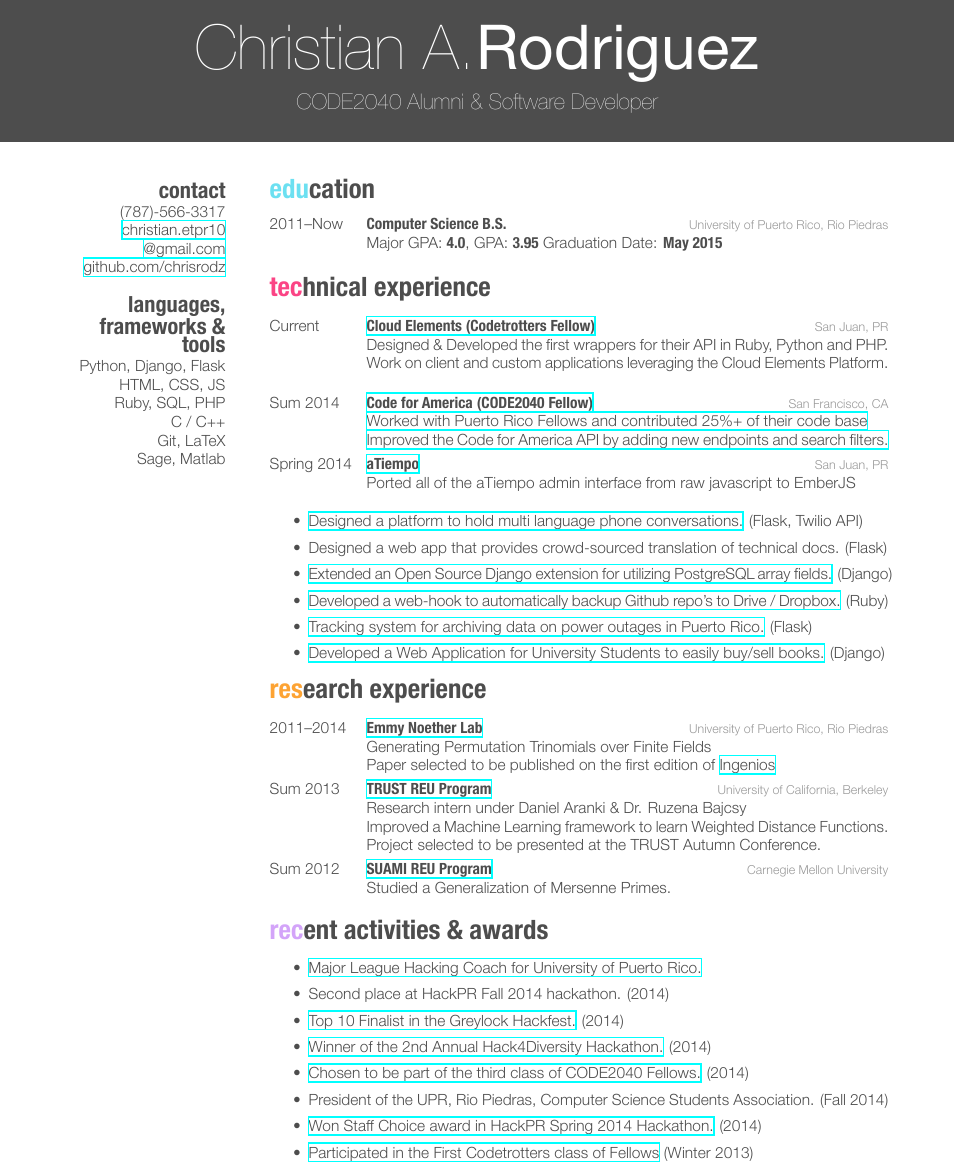
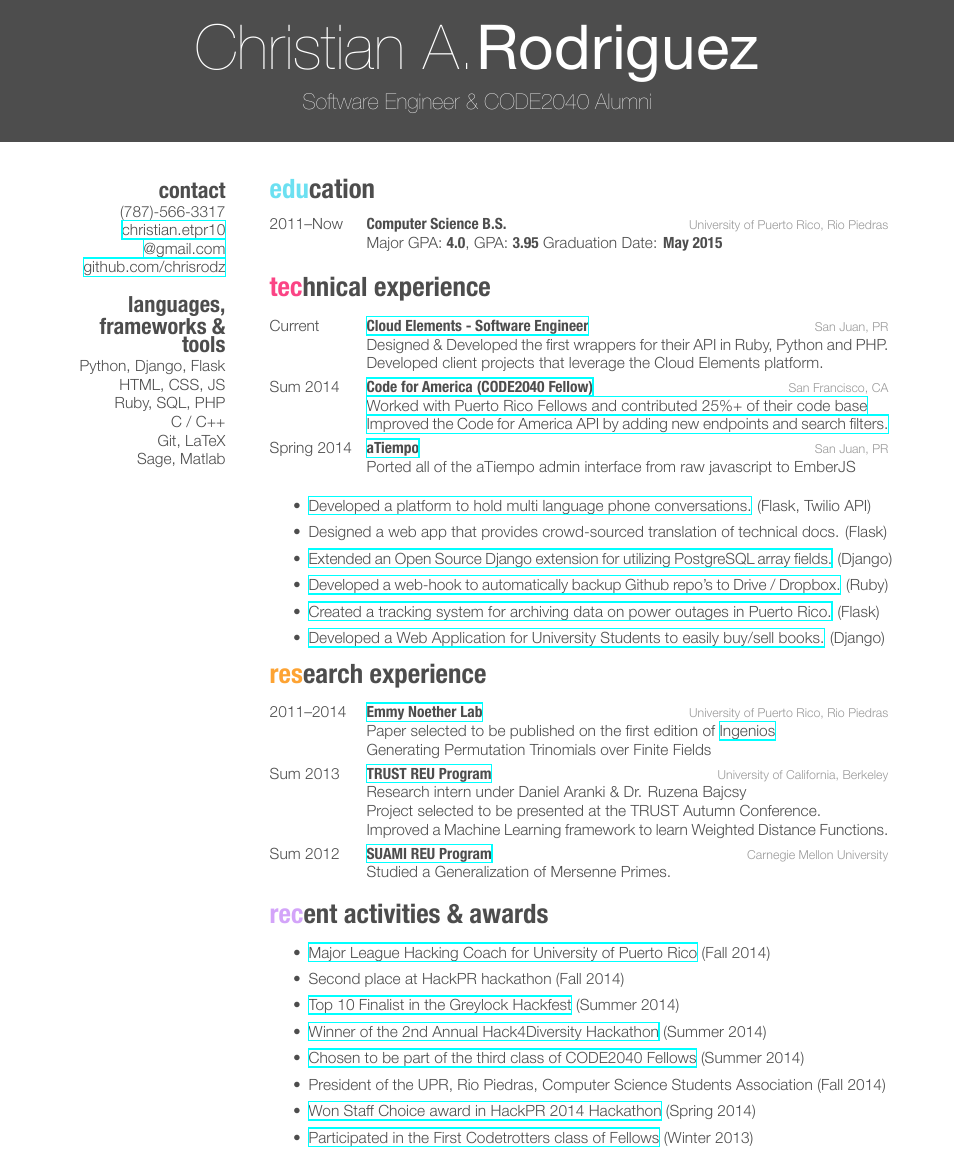
Before and after one commit to chrisrodz/resume, a LaTeX CV (ChristianRodriguezResume.tex): part of the page, cut so that both start at the same text. The pictures show the PDF file ChristianRodriguezResume.pdf that the author committed with the source.

Commit message:
Updated and polished some stuff

```diff
--- a/ChristianRodriguezResume.tex
+++ b/ChristianRodriguezResume.tex
@@ -25,7 +25,7 @@
 
 \begin{document}
 
-\header{Christian A.}{Rodriguez}{CODE2040 Alumni \& Software Developer} % Your name and current job title/field
+\header{Christian A.}{Rodriguez}{Software Engineer \& CODE2040 Alumni} % Your name and current job title/field
 
 %----------------------------------------------------------------------------------------
 %	SIDEBAR SECTION
@@ -71,10 +71,10 @@
 %------------------------------------------------
 \entry
 {Current}
-{\href{http://cloud-elements.com/}{Cloud Elements (Codetrotters Fellow)}}
+{\href{http://cloud-elements.com/}{Cloud Elements - Software Engineer}}
 {San Juan, PR}
 {Designed \& Developed the first wrappers for their API in Ruby, Python and PHP. \\
-Work on client and custom applications leveraging the Cloud Elements Platform.  }
+Developed client projects that leverage the Cloud Elements platform.}
 %------------------------------------------------
 \entry
 {Sum 2014}
@@ -92,11 +92,11 @@
 \end{entrylist}
 
 \begin{itemize}
-\item \href{https://github.com/chrisrodz/talk}{Designed a platform to hold multi language phone conversations.} (Flask, Twilio API)
+\item \href{https://github.com/chrisrodz/talk}{Developed a platform to hold multi language phone conversations.} (Flask, Twilio API)
 \item Designed a web app that provides crowd-sourced translation of technical docs. (Flask)
 \item \href{https://github.com/chrisrodz/djorm-ext-pgarray}{Extended an Open Source Django extension for utilizing PostgreSQL array fields.} (Django)
 \item \href{https://github.com/chrisrodz/gh-backups}{Developed a web-hook to automatically backup Github repo's to Drive / Dropbox.} (Ruby)
-\item \href{http://prepa-down.com/}{Tracking system for archiving data on power outages in Puerto Rico.} (Flask)
+\item \href{http://prepa-down.com/}{Created a tracking system for archiving data on power outages in Puerto Rico.} (Flask)
 \item \href{https://github.com/chrisrodz/libros-online}{Developed a Web Application for University Students to easily buy/sell books.} (Django)
 \end{itemize}
 
@@ -137,13 +137,13 @@
 
 \section{recent activities \& awards}
 \begin{itemize}
-\item \href{http://mlh.io}{Major League Hacking Coach for University of Puerto Rico.}
-\item Second place at HackPR Fall 2014 hackathon. (2014)
-\item \href{http://greylocku.com/hackfest/}{Top 10 Finalist in the Greylock Hackfest.} (2014)
-\item \href{https://www.eventbrite.com/e/2nd-annual-hack4diversity-closing-the-gap-tickets-11888106647}{Winner of the 2nd Annual Hack4Diversity Hackathon.} (2014)
-\item \href{http://code2040.org}{Chosen to be part of the third class of CODE2040 Fellows.} (2014)
-\item President of the UPR, Rio Piedras, Computer Science Students Association. (Fall 2014)
-\item \href{https://github.com/chrisrodz/gh-backups}{Won Staff Choice award in HackPR Spring 2014 Hackathon.} (2014)
+\item \href{http://mlh.io}{Major League Hacking Coach for University of Puerto Rico} (Fall 2014)
+\item Second place at HackPR hackathon (Fall 2014)
+\item \href{http://greylocku.com/hackfest/}{Top 10 Finalist in the Greylock Hackfest} (Summer 2014)
+\item \href{https://www.eventbrite.com/e/2nd-annual-hack4diversity-closing-the-gap-tickets-11888106647}{Winner of the 2nd Annual Hack4Diversity Hackathon} (Summer 2014)
+\item \href{http://code2040.org}{Chosen to be part of the third class of CODE2040 Fellows} (Summer 2014)
+\item President of the UPR, Rio Piedras, Computer Science Students Association (Fall 2014)
+\item \href{https://github.com/chrisrodz/gh-backups}{Won Staff Choice award in HackPR 2014 Hackathon} (Spring 2014)
 \item \href{http://codetrotters.com}{Participated in the First Codetrotters class of Fellows} (Winter 2013)
 \end{itemize}
 \end{document}
```
Also changed, not shown: ChristianRodriguezResume.pdf, ChristianRodriguezResume.tex (8 more changed lines).
